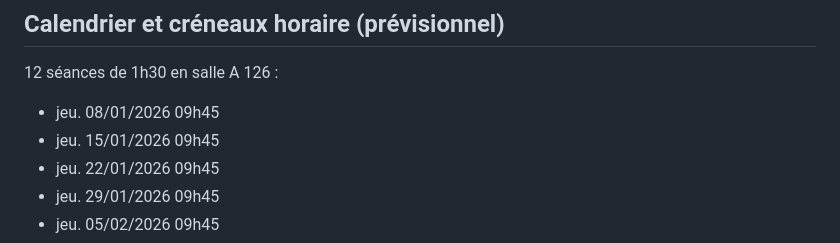
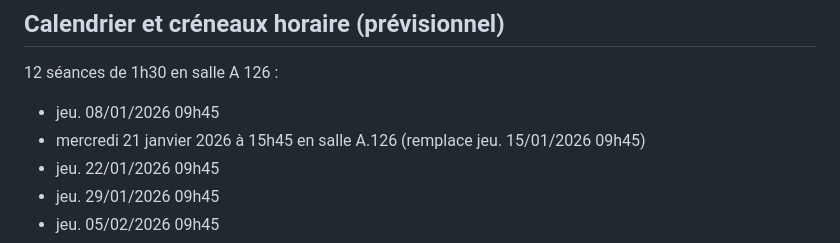
Before and after one commit to LeCampionG/deca4_2026, a Markdown page: README.md, the part around the change. Drawn GitHub-style.

Commit message:
correction calendrier README.md

```diff
--- a/README.md
+++ b/README.md
@@ -141,7 +141,7 @@ Ils sont soumis à des règles communes, homogènes et comparables à celles de
 
 12 séances de 1h30 en salle A 126 :
 - jeu. 08/01/2026 09h45
-- jeu. 15/01/2026 09h45
+- mercredi 21 janvier 2026 à 15h45 en salle A.126 (remplace jeu. 15/01/2026 09h45)
 - jeu. 22/01/2026 09h45
 - jeu. 29/01/2026 09h45
 - jeu. 05/02/2026 09h45
```
